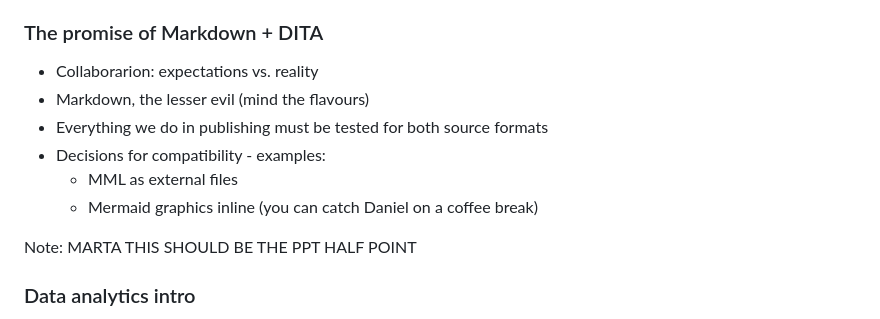
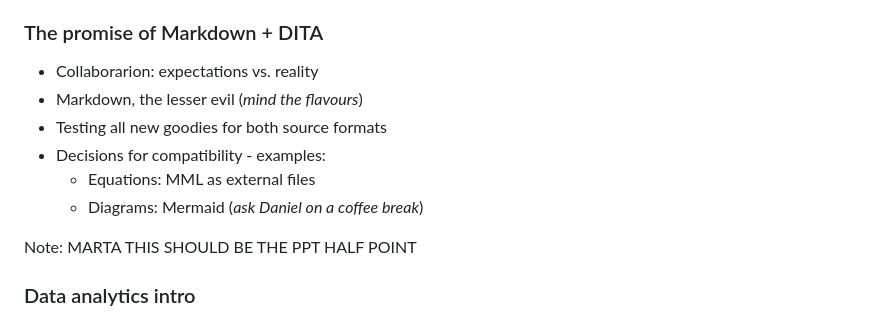
Before and after one commit to db4rr/soapconf23, a Markdown page: slides.md, the part around the change. Drawn GitHub-style.

```diff
--- a/slides.md
+++ b/slides.md
@@ -89,11 +89,11 @@ MARTA
 ### The promise of Markdown + DITA
 
 * Collaborarion: expectations vs. reality
-* Markdown, the lesser evil (mind the flavours)
-* Everything we do in publishing must be tested for both source formats
+* Markdown, the lesser evil (*mind the flavours*)
+* Testing all new goodies for both source formats
 * Decisions for compatibility - examples:
-    * MML as external files
-    * Mermaid graphics inline (you can catch Daniel on a coffee break)
+    * Equations: MML as external files
+    * Diagrams: Mermaid (*ask Daniel on a coffee break*)
 
 Note:
 MARTA
```
